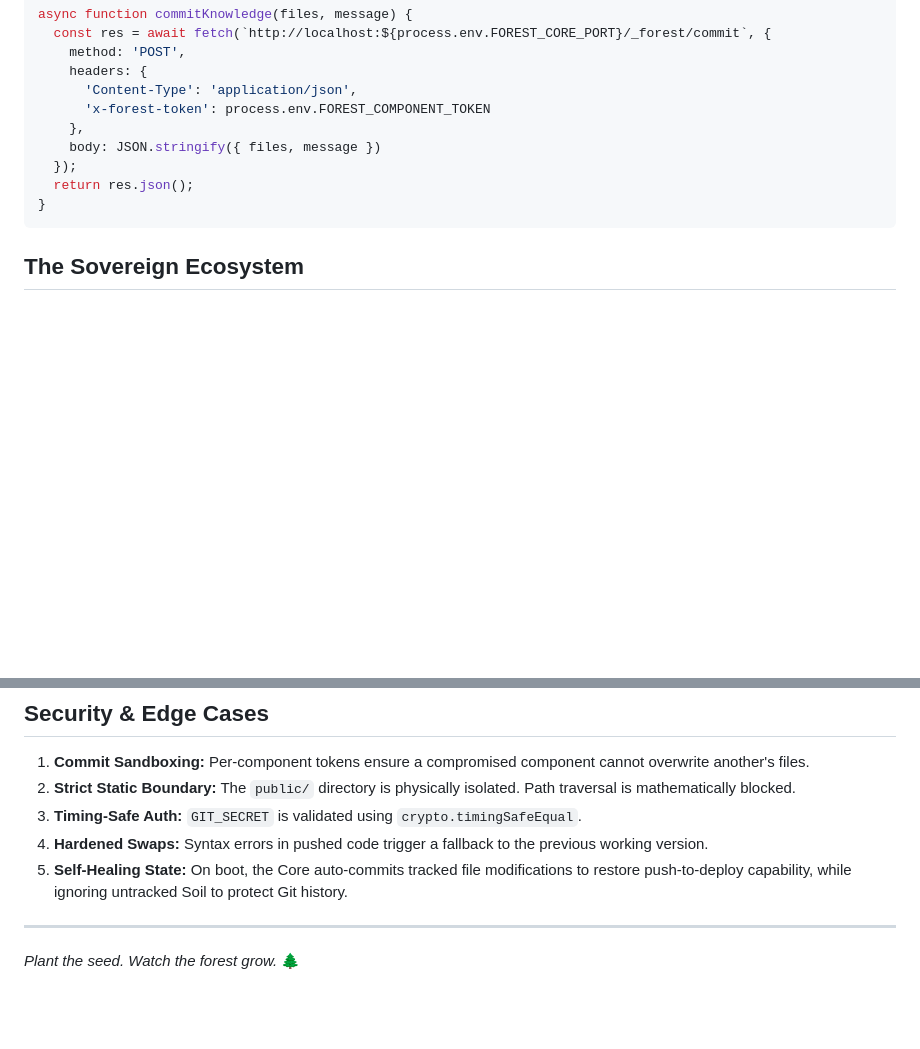
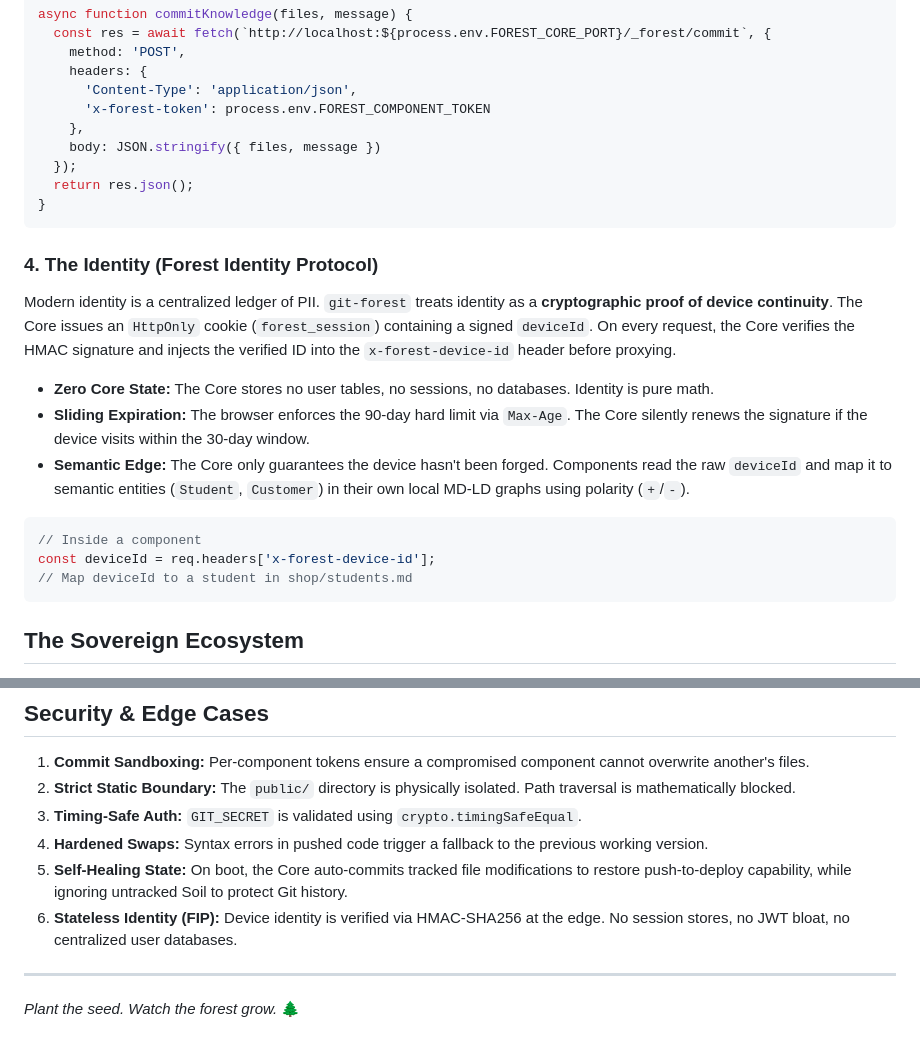
Before and after one commit to davay42/git-forest, a Markdown page: README.md, 2 parts joined by grey strips. Rendered like a GitHub page; blank space fills up the shorter version.

````diff
--- a/README.md
+++ b/README.md
@@ -116,6 +116,19 @@ async function commitKnowledge(files, message) {
 }
 ```
 
+### 4. The Identity (Forest Identity Protocol)
+Modern identity is a centralized ledger of PII. `git-forest` treats identity as a **cryptographic proof of device continuity**. The Core issues an `HttpOnly` cookie (`forest_session`) containing a signed `deviceId`. On every request, the Core verifies the HMAC signature and injects the verified ID into the `x-forest-device-id` header before proxying.
+
+*   **Zero Core State:** The Core stores no user tables, no sessions, no databases. Identity is pure math.
+*   **Sliding Expiration:** The browser enforces the 90-day hard limit via `Max-Age`. The Core silently renews the signature if the device visits within the 30-day window.
+*   **Semantic Edge:** The Core only guarantees the device hasn't been forged. Components read the raw `deviceId` and map it to semantic entities (`Student`, `Customer`) in their own local MD-LD graphs using polarity (`+`/`-`).
+
+```javascript
+// Inside a component
+const deviceId = req.headers['x-forest-device-id'];
+// Map deviceId to a student in shop/students.md
+```
+
 ## The Sovereign Ecosystem
 
 Because the entire platform specification fits in roughly 4,000 tokens, modern LLM agents can read this README and one-shot fully functional, 500-line community microservices in seconds. The cost of building highly specific, local software has dropped to zero.
@@ -132,6 +145,7 @@ Because the entire platform specification fits in roughly 4,000 tokens, modern L
 3.  **Timing-Safe Auth:** `GIT_SECRET` is validated using `crypto.timingSafeEqual`.
 4.  **Hardened Swaps:** Syntax errors in pushed code trigger a fallback to the previous working version.
 5.  **Self-Healing State:** On boot, the Core auto-commits tracked file modifications to restore push-to-deploy capability, while ignoring untracked Soil to protect Git history.
+6.  **Stateless Identity (FIP):** Device identity is verified via HMAC-SHA256 at the edge. No session stores, no JWT bloat, no centralized user databases.
 
 ---
 
````
